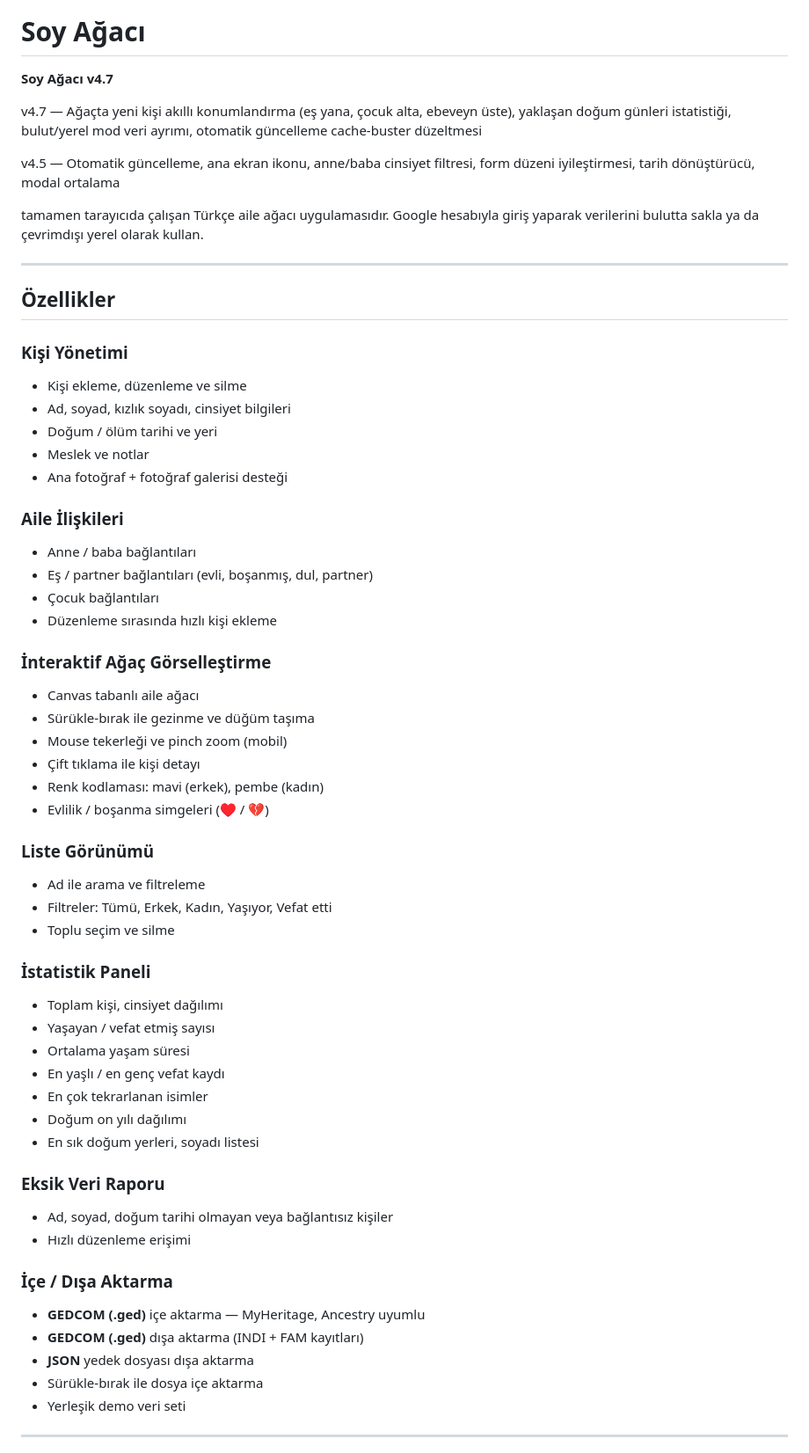
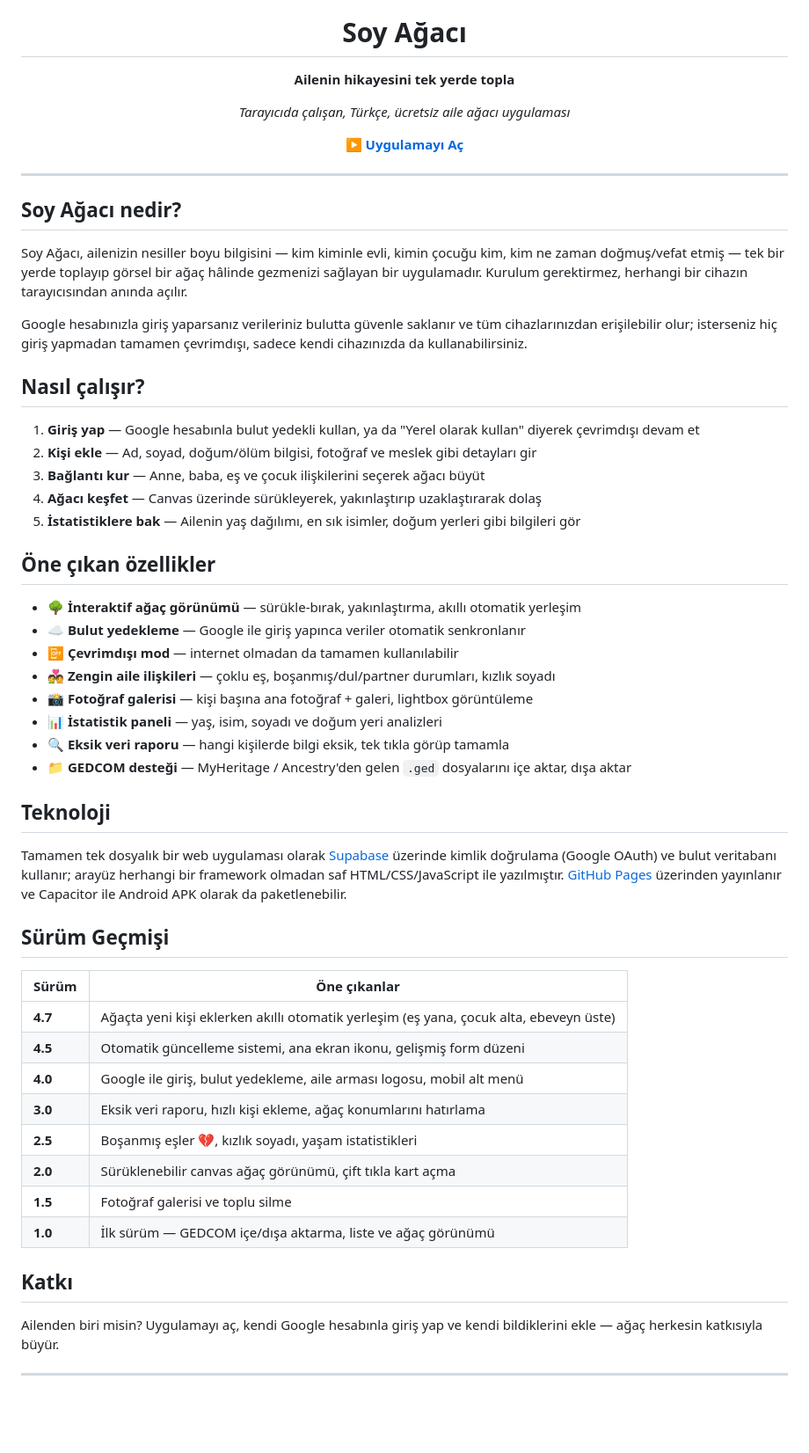
Before and after one commit to kamilsaim/soyagaci, a Markdown page: README.md, the part around one of its changes. Shown at 88% size. GitHub-like rendering; blank space fills up the shorter version.

```diff
--- a/README.md
+++ b/README.md
@@ -1,62 +5,60 @@
 # Soy Ağacı
 
-**Soy Ağacı v4.7**
+**Ailenin hikayesini tek yerde topla**
 
-v4.7 — Ağaçta yeni kişi akıllı konumlandırma (eş yana, çocuk alta, ebeveyn üste), yaklaşan doğum günleri istatistiği, bulut/yerel mod veri ayrımı, otomatik güncelleme cache-buster düzeltmesi
+_Tarayıcıda çalışan, Türkçe, ücretsiz aile ağacı uygulaması_
 
-v4.5 — Otomatik güncelleme, ana ekran ikonu, anne/baba cinsiyet filtresi, form düzeni iyileştirmesi, tarih dönüştürücü, modal ortalama
+[**▶ Uygulamayı Aç**](https://kamilsaim.github.io/soyagaci/)
 
-tamamen tarayıcıda çalışan Türkçe aile ağacı uygulamasıdır. Google hesabıyla giriş yaparak verilerini bulutta sakla ya da çevrimdışı yerel olarak kullan.
+</div>
 
 ---
 
-## Özellikler
+## Soy Ağacı nedir?
 
-### Kişi Yönetimi
-- Kişi ekleme, düzenleme ve silme
-- Ad, soyad, kızlık soyadı, cinsiyet bilgileri
-- Doğum / ölüm tarihi ve yeri
-- Meslek ve notlar
-- Ana fotoğraf + fotoğraf galerisi desteği
+Soy Ağacı, ailenizin nesiller boyu bilgisini — kim kiminle evli, kimin çocuğu kim, kim ne zaman doğmuş/vefat etmiş — tek bir yerde toplayıp görsel bir ağaç hâlinde gezmenizi sağlayan bir uygulamadır. Kurulum gerektirmez, herhangi bir cihazın tarayıcısından anında açılır.
 
-### Aile İlişkileri
-- Anne / baba bağlantıları
-- Eş / partner bağlantıları (evli, boşanmış, dul, partner)
-- Çocuk bağlantıları
-- Düzenleme sırasında hızlı kişi ekleme
+Google hesabınızla giriş yaparsanız verileriniz bulutta güvenle saklanır ve tüm cihazlarınızdan erişilebilir olur; isterseniz hiç giriş yapmadan tamamen çevrimdışı, sadece kendi cihazınızda da kullanabilirsiniz.
 
-### İnteraktif Ağaç Görselleştirme
-- Canvas tabanlı aile ağacı
-- Sürükle-bırak ile gezinme ve düğüm taşıma
-- Mouse tekerleği ve pinch zoom (mobil)
-- Çift tıklama ile kişi detayı
-- Renk kodlaması: mavi (erkek), pembe (kadın)
-- Evlilik / boşanma simgeleri (♥ / 💔)
+## Nasıl çalışır?
 
-### Liste Görünümü
-- Ad ile arama ve filtreleme
-- Filtreler: Tümü, Erkek, Kadın, Yaşıyor, Vefat etti
-- Toplu seçim ve silme
+1. **Giriş yap** — Google hesabınla bulut yedekli kullan, ya da "Yerel olarak kullan" diyerek çevrimdışı devam et
+2. **Kişi ekle** — Ad, soyad, doğum/ölüm bilgisi, fotoğraf ve meslek gibi detayları gir
+3. **Bağlantı kur** — Anne, baba, eş ve çocuk ilişkilerini seçerek ağacı büyüt
+4. **Ağacı keşfet** — Canvas üzerinde sürükleyerek, yakınlaştırıp uzaklaştırarak dolaş
+5. **İstatistiklere bak** — Ailenin yaş dağılımı, en sık isimler, doğum yerleri gibi bilgileri gör
 
-### İstatistik Paneli
-- Toplam kişi, cinsiyet dağılımı
-- Yaşayan / vefat etmiş sayısı
-- Ortalama yaşam süresi
-- En yaşlı / en genç vefat kaydı
-- En çok tekrarlanan isimler
-- Doğum on yılı dağılımı
-- En sık doğum yerleri, soyadı listesi
+## Öne çıkan özellikler
 
-### Eksik Veri Raporu
-- Ad, soyad, doğum tarihi olmayan veya bağlantısız kişiler
-- Hızlı düzenleme erişimi
+- 🌳 **İnteraktif ağaç görünümü** — sürükle-bırak, yakınlaştırma, akıllı otomatik yerleşim
+- ☁️ **Bulut yedekleme** — Google ile giriş yapınca veriler otomatik senkronlanır
+- 📴 **Çevrimdışı mod** — internet olmadan da tamamen kullanılabilir
+- 💑 **Zengin aile ilişkileri** — çoklu eş, boşanmış/dul/partner durumları, kızlık soyadı
+- 📸 **Fotoğraf galerisi** — kişi başına ana fotoğraf + galeri, lightbox görüntüleme
+- 📊 **İstatistik paneli** — yaş, isim, soyadı ve doğum yeri analizleri
+- 🔍 **Eksik veri raporu** — hangi kişilerde bilgi eksik, tek tıkla görüp tamamla
+- 📁 **GEDCOM desteği** — MyHeritage / Ancestry'den gelen `.ged` dosyalarını içe aktar, dışa aktar
 
-### İçe / Dışa Aktarma
-- **GEDCOM (.ged)** içe aktarma — MyHeritage, Ancestry uyumlu
-- **GEDCOM (.ged)** dışa aktarma (INDI + FAM kayıtları)
-- **JSON** yedek dosyası dışa aktarma
-- Sürükle-bırak ile dosya içe aktarma
-- Yerleşik demo veri seti
+## Teknoloji
+
+Tamamen tek dosyalık bir web uygulaması olarak [Supabase](https://supabase.com) üzerinde kimlik doğrulama (Google OAuth) ve bulut veritabanı kullanır; arayüz herhangi bir framework olmadan saf HTML/CSS/JavaScript ile yazılmıştır. [GitHub Pages](https://pages.github.com) üzerinden yayınlanır ve Capacitor ile Android APK olarak da paketlenebilir.
+
+## Sürüm Geçmişi
+
+| Sürüm | Öne çıkanlar |
+|-------|--------------|
+| **4.7** | Ağaçta yeni kişi eklerken akıllı otomatik yerleşim (eş yana, çocuk alta, ebeveyn üste) |
+| **4.5** | Otomatik güncelleme sistemi, ana ekran ikonu, gelişmiş form düzeni |
+| **4.0** | Google ile giriş, bulut yedekleme, aile arması logosu, mobil alt menü |
+| **3.0** | Eksik veri raporu, hızlı kişi ekleme, ağaç konumlarını hatırlama |
+| **2.5** | Boşanmış eşler 💔, kızlık soyadı, yaşam istatistikleri |
+| **2.0** | Sürüklenebilir canvas ağaç görünümü, çift tıkla kart açma |
+| **1.5** | Fotoğraf galerisi ve toplu silme |
+| **1.0** | İlk sürüm — GEDCOM içe/dışa aktarma, liste ve ağaç görünümü |
+
+## Katkı
+
+Ailenden biri misin? Uygulamayı aç, kendi Google hesabınla giriş yap ve kendi bildiklerini ekle — ağaç herkesin katkısıyla büyür.
 
 ---
 
```
Also changed, not shown: other parts of README.md (+7 -65 lines).
